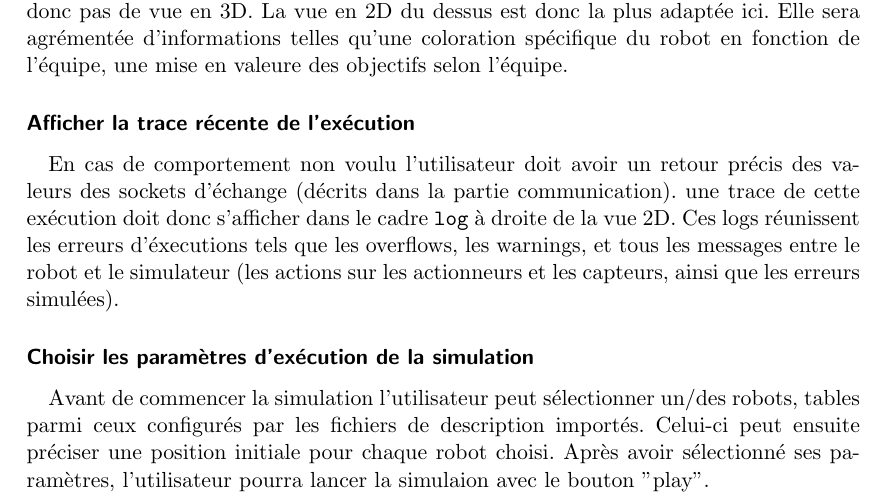
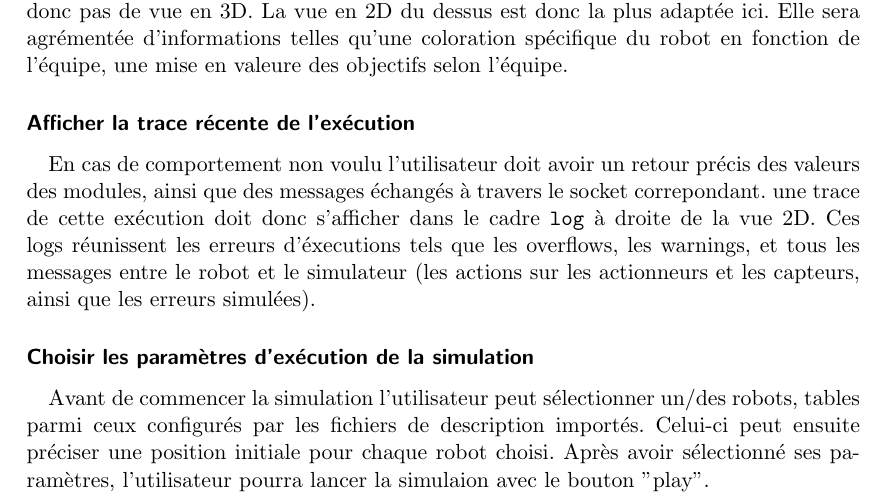
Before and after one commit to astralien3000/SASIAE, a LaTeX document (doc/cahier_des_charges/main.tex, which reads doc/cahier_des_charges/GUI.tex): part of page 15 of 32, cut so that both start at the same text. Compiled offline with pdfLaTeX.

Commit message:
Update GUI.tex

```diff
--- a/doc/cahier_des_charges/GUI.tex
+++ b/doc/cahier_des_charges/GUI.tex
@@ -63,7 +63,7 @@ La vue en 2D du dessus est donc la plus adaptée ici. Elle sera agrémentée d'i
 
 \subsubsection{Afficher la trace récente de l'exécution}
 %N ET T
-En cas de comportement non voulu l'utilisateur doit avoir un retour précis des valeurs des sockets d'échange (décrits dans la partie communication). une trace de cette exécution doit donc s'afficher dans le cadre \texttt{log} à droite de la vue 2D. Ces logs réunissent les erreurs d'éxecutions tels que les overflows, les warnings, et tous les messages entre le robot et le simulateur (les actions sur les actionneurs et les capteurs, ainsi que les erreurs simulées).
+En cas de comportement non voulu l'utilisateur doit avoir un retour précis des valeurs des modules, ainsi que des messages échangés à travers le socket correpondant. une trace de cette exécution doit donc s'afficher dans le cadre \texttt{log} à droite de la vue 2D. Ces logs réunissent les erreurs d'éxecutions tels que les overflows, les warnings, et tous les messages entre le robot et le simulateur (les actions sur les actionneurs et les capteurs, ainsi que les erreurs simulées).
 
 \subsubsection{Choisir les paramètres d'exécution de la simulation}
 %N ET T
```
